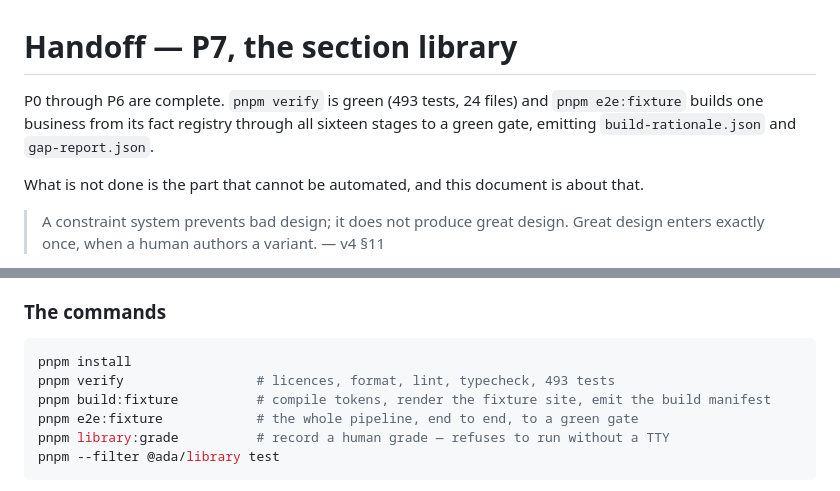
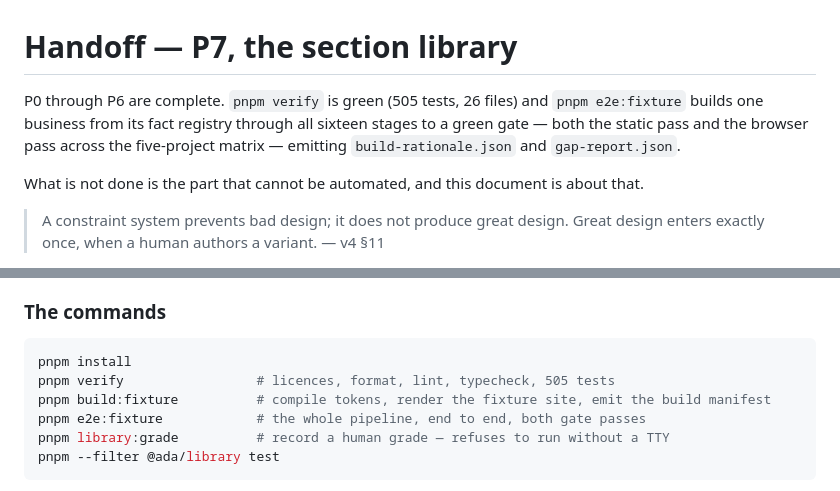
Before and after one commit to scornik/Hakeemify-AI-Digital-Agency, a Markdown page: HANDOFF.md, 2 parts joined by grey strips. Rendered like a GitHub page.

Commit message:
docs: refresh the handoff's test counts and gate description
Co-Authored-By: Claude Opus 5 <noreply@anthropic.com>

````diff
--- a/HANDOFF.md
+++ b/HANDOFF.md
@@ -1,8 +1,9 @@
 # Handoff — P7, the section library
 
-P0 through P6 are complete. `pnpm verify` is green (493 tests, 24 files) and `pnpm e2e:fixture`
-builds one business from its fact registry through all sixteen stages to a green gate, emitting
-`build-rationale.json` and `gap-report.json`.
+P0 through P6 are complete. `pnpm verify` is green (505 tests, 26 files) and `pnpm e2e:fixture`
+builds one business from its fact registry through all sixteen stages to a green gate — both the
+static pass and the browser pass across the five-project matrix — emitting `build-rationale.json`
+and `gap-report.json`.
 
 What is not done is the part that cannot be automated, and this document is about that.
 
@@ -85,9 +86,9 @@ three things you are adding.
 
 ```bash
 pnpm install
-pnpm verify                 # licences, format, lint, typecheck, 493 tests
+pnpm verify                 # licences, format, lint, typecheck, 505 tests
 pnpm build:fixture          # compile tokens, render the fixture site, emit the build manifest
-pnpm e2e:fixture            # the whole pipeline, end to end, to a green gate
+pnpm e2e:fixture            # the whole pipeline, end to end, both gate passes
 pnpm library:grade          # record a human grade — refuses to run without a TTY
 pnpm --filter @ada/library test
 ```
````
